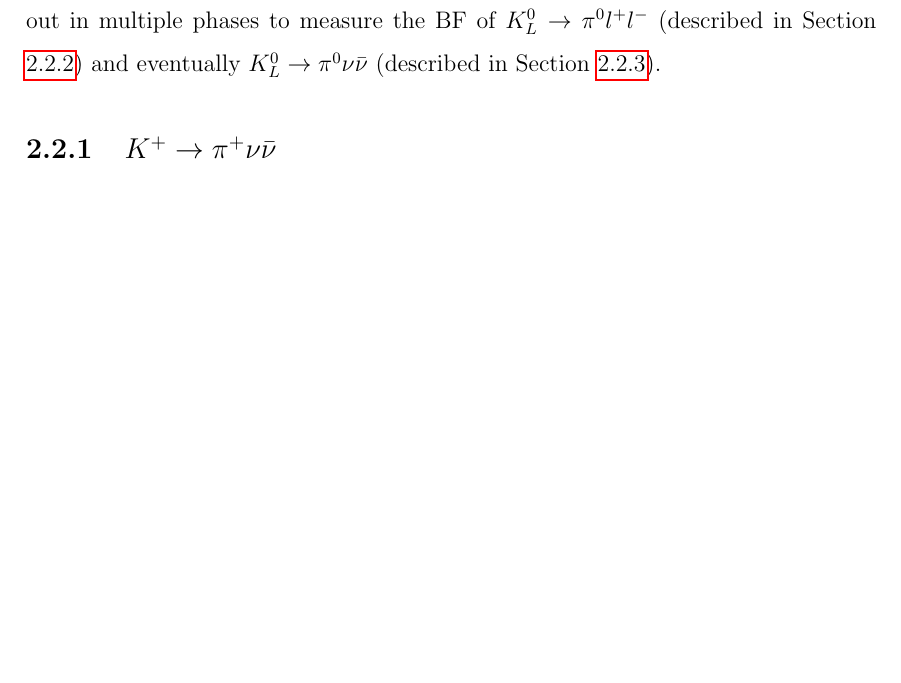
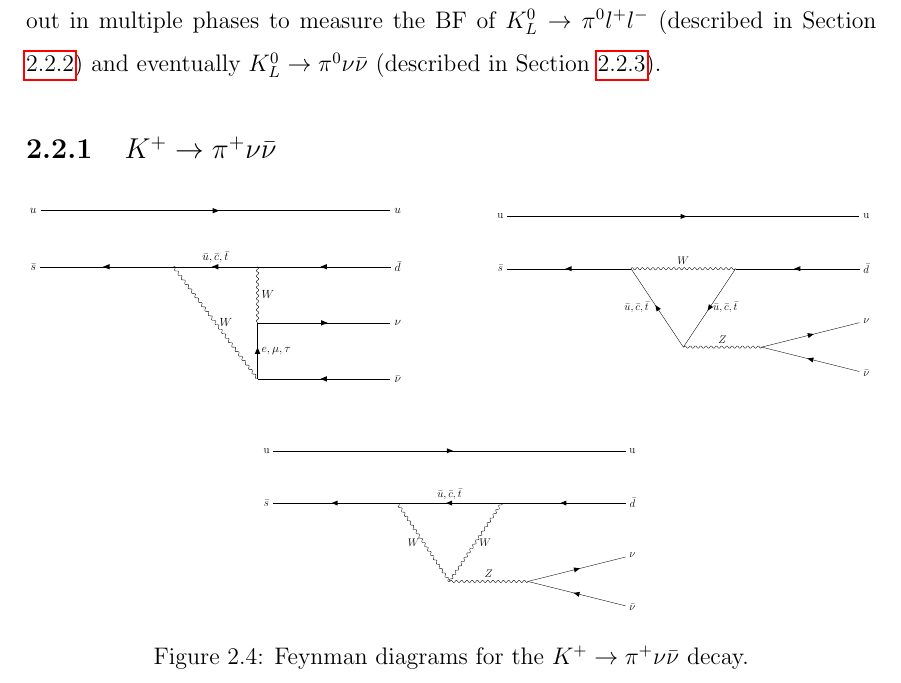
Before and after one commit to SandersJack/Thesis, a LaTeX thesis (main.tex, which reads Chapters/theory/theory.tex): part of page 27 of 182 before the commit and part of page 27 of 183 after it, cut so that both start at the same text, the shorter picture padded with empty space. Compiled offline with pdfLaTeX.

Commit message:
Added feynman diags. Took much longer than I thought

```diff
--- a/Chapters/theory/theory.tex
+++ b/Chapters/theory/theory.tex
@@ -200,8 +200,117 @@
     The future kaon physics would be again looking at the neutral kaon modes. This was proposed through the HIKE proposal which is detailed in Section \ref{sec:FutureKaon} which set out in multiple phases to measure the BF of $K^0_L \to \pi^0 l^+l^-$ (described in Section \ref{sec:kllep_theory}) and eventually $K^0_L \to \pi^0 \nu \bar{\nu}$ (described in Section \ref{sec:klpinn_theory}).
 
     \subsection{$K^+ \to \pi^+ \nu \bar{\nu}$}\label{sec:pinn_theory}
+    \begin{figure}[H]
+        \centering
+        \begin{minipage}{0.45\textwidth}
+            \centering
+            \resizebox{\textwidth}{!}{%
+            \begin{tikzpicture}
+                \begin{feynman}
+                    % Define vertices
+                    \vertex (v1) at (17,4){$\bar{\nu}$};
+                    \vertex (v2) at (12,4);
+                    \vertex (v3) at (9,8);
+                    \vertex (v4) at (12,8);
+                    \vertex (v5) at (12,6);
+                    \vertex (v6) at (17,6){$\nu$};
+                    \vertex (v7) at (4,10){$u$};
+                    \vertex (v8) at (17,10){$u$};
+                    \vertex (v9) at (4,8) {$\bar{s}$};
+                    \vertex (v10) at (17,8){$\bar{d}$};
+
+                    % Draw diagram
+                    \diagram* {
+                        (v1) -- [fermion] (v2),
+                        (v2) -- [boson, edge node={node[midway, right] {$W$}}] (v3),
+                        (v4) -- [fermion, edge node={node[midway, above] {$\bar{u}, \bar{c}, \bar{t}$}}] (v3),
+                        (v5) -- [boson, edge node={node[midway, right] {$W$}}] (v4),
+                        (v2) -- [fermion, edge node={node[midway, right] {$e, \mu, \tau$}}] (v5),
+                        (v5) -- [fermion] (v6),
+                        (v7) -- [fermion] (v8),
+                        (v3) -- [fermion] (v9),
+                        (v10) -- [fermion] (v4)
+                    };
+                \end{feynman}
+            \end{tikzpicture}
+            }
+        \end{minipage}
+        \hfill
+        \begin{minipage}{0.45\textwidth}
+            \centering
+            \resizebox{\textwidth}{!}{%
+            \begin{tikzpicture}
+                \begin{feynman}
+                    \vertex (v1) at (13, 8);
+                    \vertex (v2) at (9, 8);
+                    \vertex (v3) at (11, 5); %Bottom of penguin
+                    \vertex (v4) at (14, 5);
+                    \vertex (v5) at (18, 10){u};
+                    \vertex (v6) at (4, 10){u};
+                    \vertex (v7) at (4, 8){$\bar{s}$};
+                    \vertex (v8) at (18, 8){$\bar{d}$};
+                    \vertex (v9) at (13, 8);
+                    \vertex (v10) at (18, 6){$\nu$};
+                    \vertex (v11) at (18, 4){$\bar{\nu}$};
+
+                    % Drawing the diagram
+                    \diagram* {
+                        (v1) -- [boson, edge node={node[midway, above] {$W$}}] (v2),
+                        (v1) -- [fermion, edge node={node[midway, right] {$\bar{u}, \bar{c}, \bar{t}$}}] (v3),
+                        (v3) -- [boson, edge node={node[midway, above] {$Z$}}] (v4),
+                        (v3) -- [fermion, edge node={node[midway, left, xshift=-5pt] {$\bar{u}, \bar{c}, \bar{t}$}}] (v2),
+                        (v6) -- [fermion] (v5),
+                        (v2) -- [fermion] (v7),
+                        (v8) -- [fermion] (v9),
+                        (v4) -- [fermion] (v10),
+                        (v11) -- [fermion] (v4),
+                    };
+                \end{feynman}
+            \end{tikzpicture}
+            }
+        \end{minipage}
+
+        \vspace{1cm} % Adds some vertical space between the rows
+
+        \begin{minipage}{1\textwidth}
+            \centering
+            \resizebox{0.45\textwidth}{!}{%
+            \begin{tikzpicture}
+                \begin{feynman}
+                    \vertex (v1) at (13, 8);
+                    \vertex (v2) at (9, 8);
+                    \vertex (v3) at (11, 5); %Bottom of penguin
+                    \vertex (v4) at (14, 5);
+                    \vertex (v5) at (18, 10){u};
+                    \vertex (v6) at (4, 10){u};
+                    \vertex (v7) at (4, 8){$\bar{s}$};
+                    \vertex (v8) at (18, 8){$\bar{d}$};
+                    \vertex (v9) at (13, 8);
+                    \vertex (v10) at (18, 6){$\nu$};
+                    \vertex (v11) at (18, 4){$\bar{\nu}$};
+
+                    % Drawing the diagram
+                    \diagram* {
+                        (v1) -- [fermion, edge node={node[midway, above] {$\bar{u}, \bar{c}, \bar{t}$}}] (v2),
+                        (v3) -- [boson, edge node={node[midway, right] {$W$}}] (v1),
+                        (v3) -- [boson, edge node={node[midway, above] {$Z$}}] (v4),
+                        (v2) -- [boson, edge node={node[midway, left] {$W$}}] (v3),
+                        (v6) -- [fermion] (v5),
+                        (v2) -- [fermion] (v7),
+                        (v8) -- [fermion] (v9),
+                        (v4) -- [fermion] (v10),
+                        (v11) -- [fermion] (v4),
+                    };
+                \end{feynman}
+            \end{tikzpicture}
+            }
+        \end{minipage}
+        \caption{Feynman diagrams for the $K^+ \to \pi^+ \nu \bar{\nu}$ decay.}
+    \end{figure}
     \subsection{$K^0_L \to \pi^0 l^+l^-$}\label{sec:kllep_theory}
     \subsection{$K^0_L \to \pi^0 \nu \bar{\nu}$}\label{sec:klpinn_theory}
+
+
 
     \section{Dark Photon}
 
--- a/main.tex
+++ b/main.tex
@@ -43,6 +43,9 @@
 \usepackage{amsfonts}
 \usepackage{multirow,booktabs}
 \usepackage{moreverb}
+
+\usepackage{tikz}
+\usepackage{tikz-feynman}
 
 \linespread{1.5}
 %\setcitestyle{square}
```
Also changed, not shown: 6 other files.
